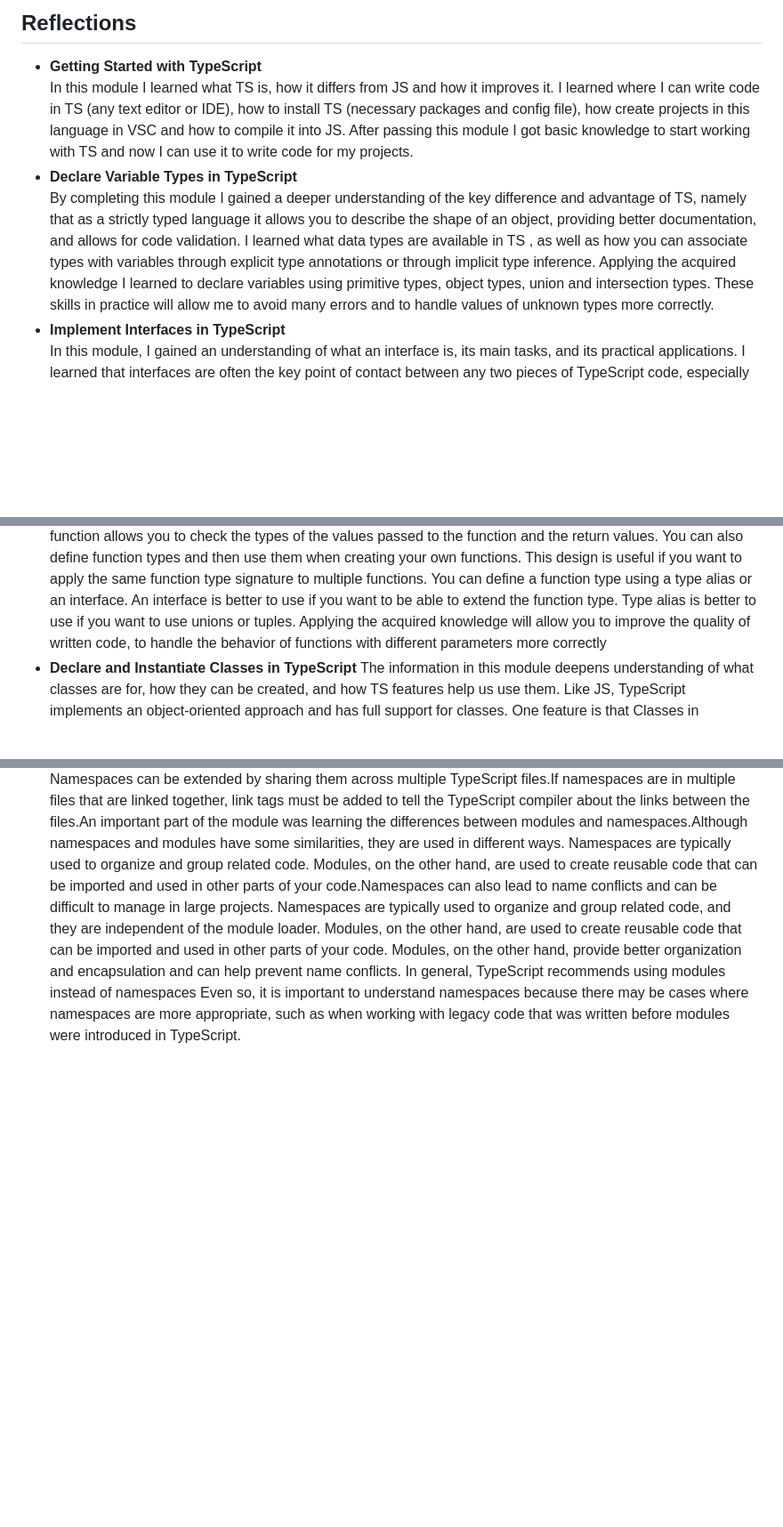
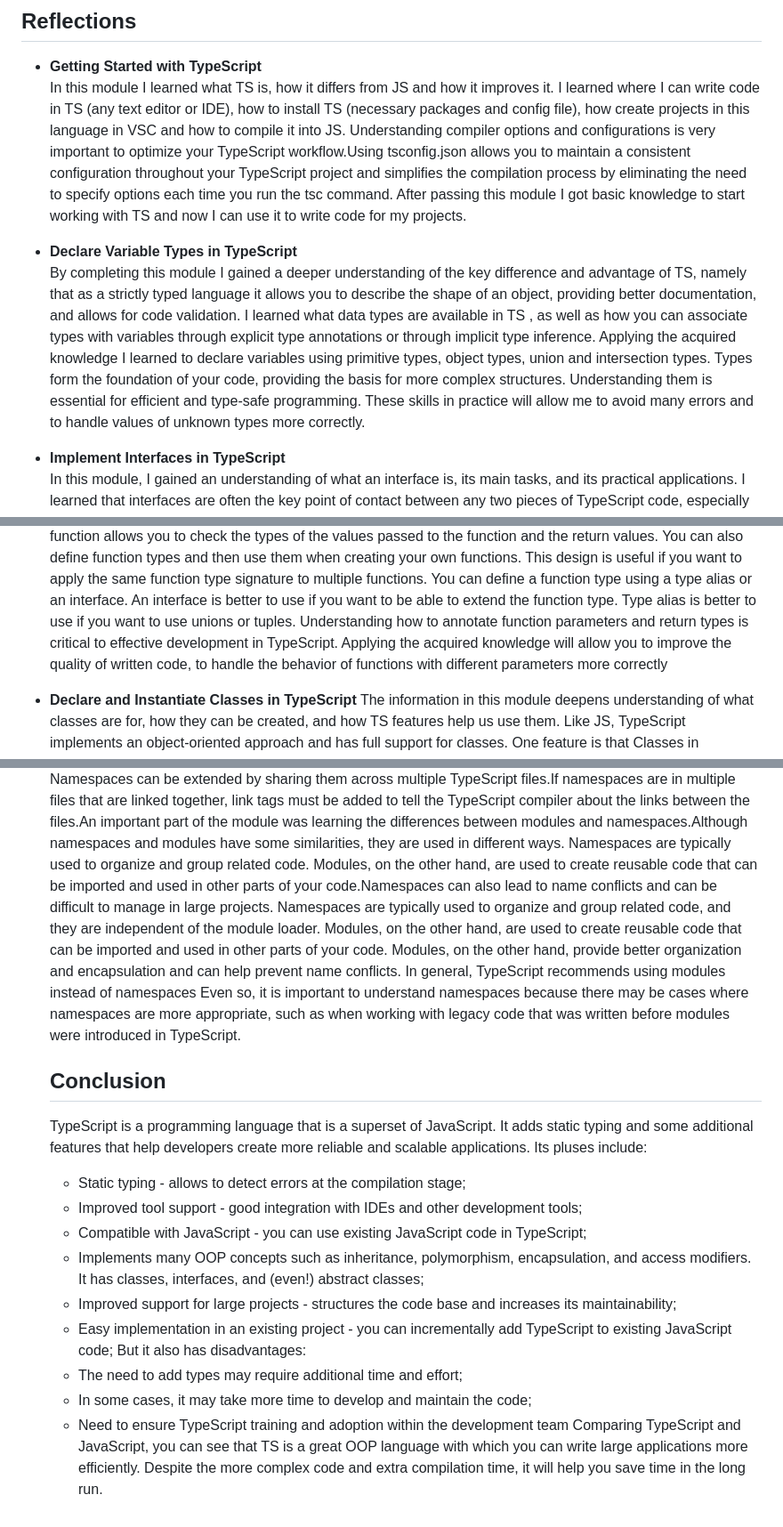
Before and after one commit to SvetaIlina/RS-School-FE2023Q4, a Markdown page: typescript-essentials/TS.md, 3 parts joined by grey strips. Shown at 89% size. GitHub-like rendering; blank space fills up the shorter version.

Commit message:
feat: add main badge and conclution in reflection

```diff
--- a/typescript-essentials/TS.md
+++ b/typescript-essentials/TS.md
@@ -18,11 +20,13 @@ Here is mine collection of badges I earned from completing Microsoft Learn's Typ
 - **Getting Started with TypeScript**
   In this module I learned what TS is, how it differs from JS and how it improves it.
   I learned where I can write code in TS (any text editor or IDE), how to install TS (necessary packages and config file), how create projects in this language in VSC and how to compile it into JS.
+  Understanding compiler options and configurations is very important to optimize your TypeScript workflow.Using tsconfig.json allows you to maintain a consistent configuration throughout your TypeScript project and simplifies the compilation process by eliminating the need to specify options each time you run the tsc command.
   After passing this module I got basic knowledge to start working with TS and now I can use it to write code for my projects.
 - **Declare Variable Types in TypeScript**
   By completing this module I gained a deeper understanding of the key difference and advantage of TS, namely that as a strictly typed language it allows you to describe the shape of an object, providing better documentation, and allows for code validation.
   I learned what data types are available in TS , as well as how you can associate types with variables through explicit type annotations or through implicit type inference.
   Applying the acquired knowledge I learned to declare variables using primitive types, object types, union and intersection types.
+  Types form the foundation of your code, providing the basis for more complex structures. Understanding them is essential for efficient and type-safe programming.
   These skills in practice will allow me to avoid many errors and to handle values of unknown types more correctly.
 - **Implement Interfaces in TypeScript**
   In this module, I gained an understanding of what an interface is, its main tasks, and its practical applications.
@@ -42,6 +46,7 @@ Here is mine collection of badges I earned from completing Microsoft Learn's Typ
   This design is useful if you want to apply the same function type signature to multiple functions.
   You can define a function type using a type alias or an interface. An interface is better to use if you want to be able to extend the function type.
   Type alias is better to use if you want to use unions or tuples.
+  Understanding how to annotate function parameters and return types is critical to effective development in TypeScript.
   Applying the acquired knowledge will allow you to improve the quality of written code, to handle the behavior of functions with different parameters more correctly
 - **Declare and Instantiate Classes in TypeScript**
   The information in this module deepens understanding of what classes are for, how they can be created, and how TS features help us use them.
@@ -101,3 +106,21 @@ Here is mine collection of badges I earned from completing Microsoft Learn's Typ
   Modules, on the other hand, provide better organization and encapsulation and can help prevent name conflicts.
   In general, TypeScript recommends using modules instead of namespaces
   Even so, it is important to understand namespaces because there may be cases where namespaces are more appropriate, such as when working with legacy code that was written before modules were introduced in TypeScript.
+
+  ## Conclusion
+
+  TypeScript is a programming language that is a superset of JavaScript. It adds static typing and some additional features that help developers create more reliable and scalable applications.
+  Its pluses include:
+
+  - Static typing - allows to detect errors at the compilation stage;
+  - Improved tool support - good integration with IDEs and other development tools;
+  - Compatible with JavaScript - you can use existing JavaScript code in TypeScript;
+  - Implements many OOP concepts such as inheritance, polymorphism, encapsulation, and access modifiers. It has classes, interfaces, and (even!) abstract classes;
+  - Improved support for large projects - structures the code base and increases its maintainability;
+  - Easy implementation in an existing project - you can incrementally add TypeScript to existing JavaScript code;
+    But it also has disadvantages:
+  - The need to add types may require additional time and effort;
+  - In some cases, it may take more time to develop and maintain the code;
+  - Need to ensure TypeScript training and adoption within the development team
+    Comparing TypeScript and JavaScript, you can see that TS is a great OOP language with which you can write large applications more efficiently.
+    Despite the more complex code and extra compilation time, it will help you save time in the long run.
```
Also changed, not shown: other parts of typescript-essentials/TS.md (+2 -0 lines).
